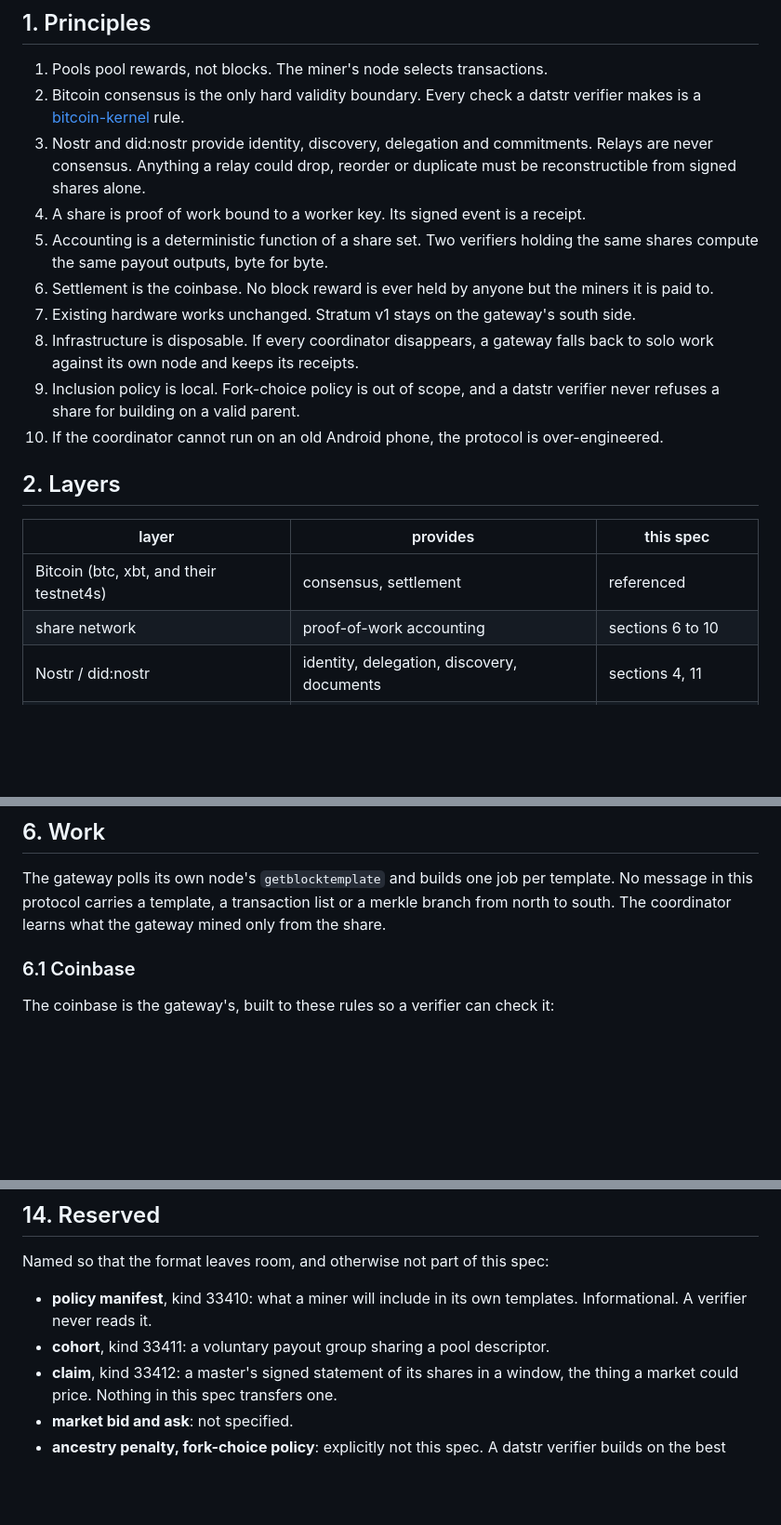
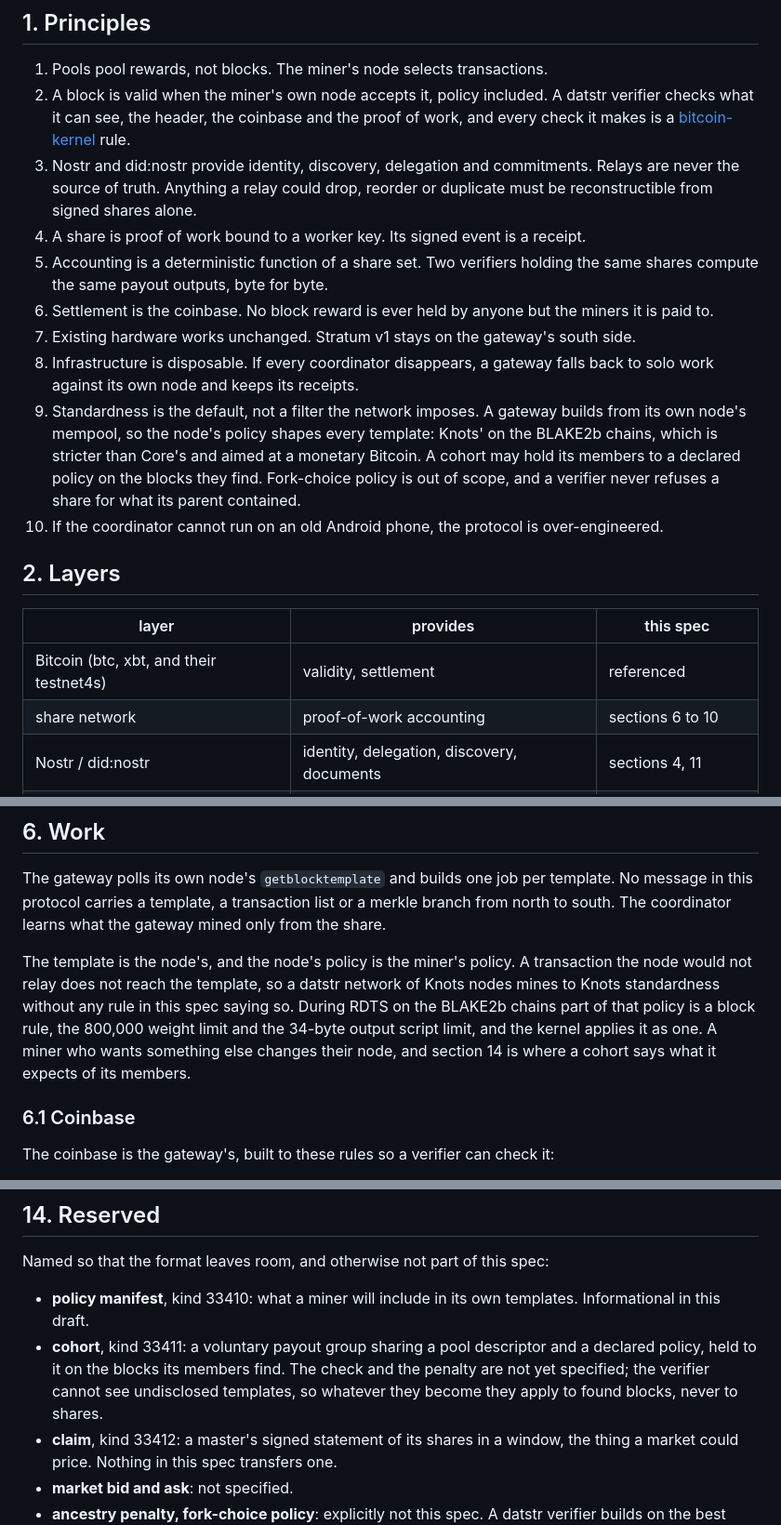
Before and after one commit to datstr/spec, a Markdown page: SPEC.md, 3 parts joined by grey strips. Shown at 93% size. Drawn GitHub-style; blank space fills up the shorter version.

Commit message:
spec: validity and standardness wording; consensus used sparingly
Claude-Session: https://claude.ai/code/session_015BZaHc6fpeh5v6Niua1vrx

```diff
--- a/SPEC.md
+++ b/SPEC.md
@@ -13,10 +13,11 @@ The name is DATUM plus Nostr. The semantics are DATUM's. The wire is signed JSON
 ## 1. Principles
 
 1. Pools pool rewards, not blocks. The miner's node selects transactions.
-2. Bitcoin consensus is the only hard validity boundary. Every check a datstr
-   verifier makes is a [bitcoin-kernel](https://bitcoin-kernel.com/) rule.
+2. A block is valid when the miner's own node accepts it, policy included. A datstr
+   verifier checks what it can see, the header, the coinbase and the proof of work,
+   and every check it makes is a [bitcoin-kernel](https://bitcoin-kernel.com/) rule.
 3. Nostr and did:nostr provide identity, discovery, delegation and commitments.
-   Relays are never consensus. Anything a relay could drop, reorder or duplicate
+   Relays are never the source of truth. Anything a relay could drop, reorder or duplicate
    must be reconstructible from signed shares alone.
 4. A share is proof of work bound to a worker key. Its signed event is a receipt.
 5. Accounting is a deterministic function of a share set. Two verifiers holding the
@@ -26,8 +27,12 @@ The name is DATUM plus Nostr. The semantics are DATUM's. The wire is signed JSON
 7. Existing hardware works unchanged. Stratum v1 stays on the gateway's south side.
 8. Infrastructure is disposable. If every coordinator disappears, a gateway falls
    back to solo work against its own node and keeps its receipts.
-9. Inclusion policy is local. Fork-choice policy is out of scope, and a datstr
-   verifier never refuses a share for building on a valid parent.
+9. Standardness is the default, not a filter the network imposes. A gateway builds
+   from its own node's mempool, so the node's policy shapes every template: Knots'
+   on the BLAKE2b chains, which is stricter than Core's and aimed at a monetary
+   Bitcoin. A cohort may hold its members to a declared policy on the blocks they
+   find. Fork-choice policy is out of scope, and a verifier never refuses a share for
+   what its parent contained.
 10. If the coordinator cannot run on an old Android phone, the protocol is
     over-engineered.
 
@@ -35,7 +40,7 @@ The name is DATUM plus Nostr. The semantics are DATUM's. The wire is signed JSON
 
 | layer | provides | this spec |
 |---|---|---|
-| Bitcoin (btc, xbt, and their testnet4s) | consensus, settlement | referenced |
+| Bitcoin (btc, xbt, and their testnet4s) | validity, settlement | referenced |
 | share network | proof-of-work accounting | sections 6 to 10 |
 | Nostr / did:nostr | identity, delegation, discovery, documents | sections 4, 11 |
 | market | variance transfer, claim trading | reserved, section 14 |
@@ -99,6 +104,14 @@ The gateway polls its own node's `getblocktemplate` and builds one job per templ
 No message in this protocol carries a template, a transaction list or a merkle
 branch from north to south. The coordinator learns what the gateway mined only from
 the share.
+
+The template is the node's, and the node's policy is the miner's policy. A
+transaction the node would not relay does not reach the template, so a datstr
+network of Knots nodes mines to Knots standardness without any rule in this spec
+saying so. During RDTS on the BLAKE2b chains part of that policy is a block rule,
+the 800,000 weight limit and the 34-byte output script limit, and the kernel
+applies it as one. A miner who wants something else changes their node, and
+section 14 is where a cohort says what it expects of its members.
 
 ### 6.1 Coinbase
 
@@ -341,8 +354,11 @@ Then the same on `btc:testnet4`, then mainnet.
 Named so that the format leaves room, and otherwise not part of this spec:
 
 - **policy manifest**, kind 33410: what a miner will include in its own templates.
-  Informational. A verifier never reads it.
-- **cohort**, kind 33411: a voluntary payout group sharing a pool descriptor.
+  Informational in this draft.
+- **cohort**, kind 33411: a voluntary payout group sharing a pool descriptor and a
+  declared policy, held to it on the blocks its members find. The check and the
+  penalty are not yet specified; the verifier cannot see undisclosed templates, so
+  whatever they become they apply to found blocks, never to shares.
 - **claim**, kind 33412: a master's signed statement of its shares in a window,
   the thing a market could price. Nothing in this spec transfers one.
 - **market bid and ask**: not specified.
```
Also changed, not shown: other parts of SPEC.md (+3 -3 lines).
